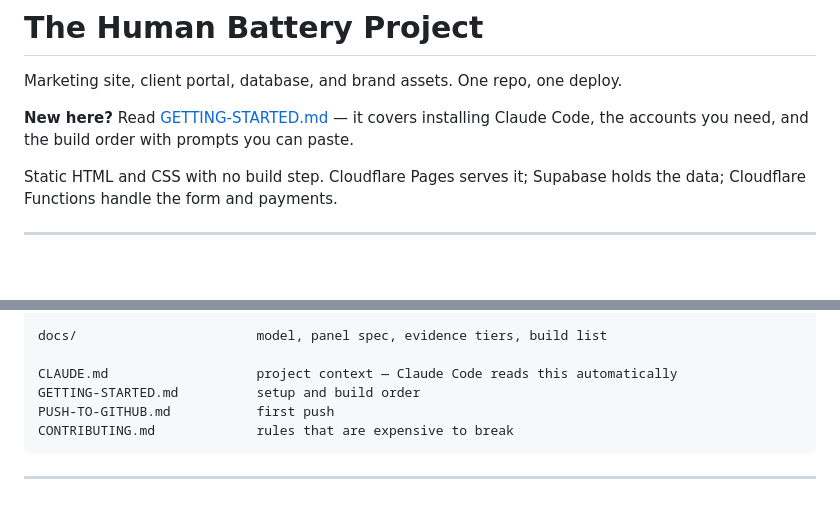
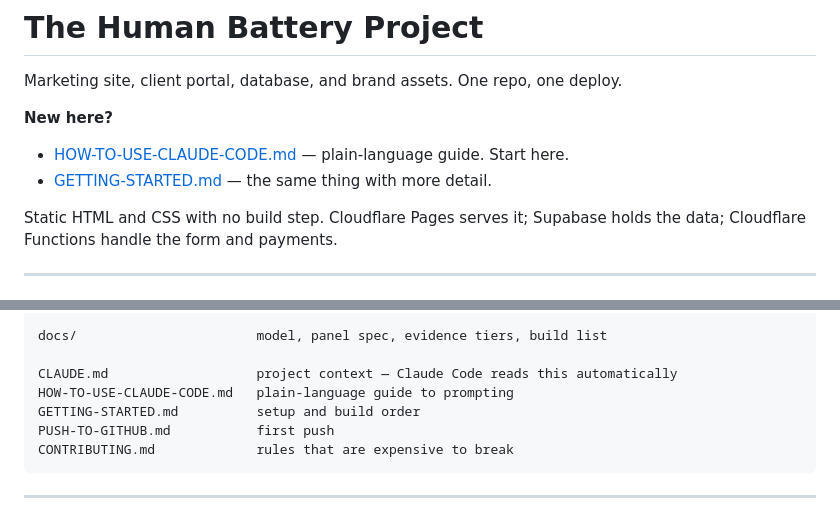
Before and after one commit to HumanBatteryProject/human-battery-project, a Markdown page: README.md, 2 parts joined by grey strips. GitHub-like rendering; blank space fills up the shorter version.

Commit message:
Add plain-language guide to using Claude Code

```diff
--- a/README.md
+++ b/README.md
@@ -2,7 +2,9 @@
 
 Marketing site, client portal, database, and brand assets. One repo, one deploy.
 
-**New here?** Read [GETTING-STARTED.md](GETTING-STARTED.md) — it covers installing Claude Code, the accounts you need, and the build order with prompts you can paste.
+**New here?**
+- [HOW-TO-USE-CLAUDE-CODE.md](HOW-TO-USE-CLAUDE-CODE.md) — plain-language guide. Start here.
+- [GETTING-STARTED.md](GETTING-STARTED.md) — the same thing with more detail.
 
 Static HTML and CSS with no build step. Cloudflare Pages serves it; Supabase holds the data; Cloudflare Functions handle the form and payments.
 
@@ -41,6 +43,7 @@ brand/
 docs/                       model, panel spec, evidence tiers, build list
 
 CLAUDE.md                   project context — Claude Code reads this automatically
+HOW-TO-USE-CLAUDE-CODE.md   plain-language guide to prompting
 GETTING-STARTED.md          setup and build order
 PUSH-TO-GITHUB.md           first push
 CONTRIBUTING.md             rules that are expensive to break
```
Also changed, not shown: HOW-TO-USE-CLAUDE-CODE.md (added, +269 -0 lines).
